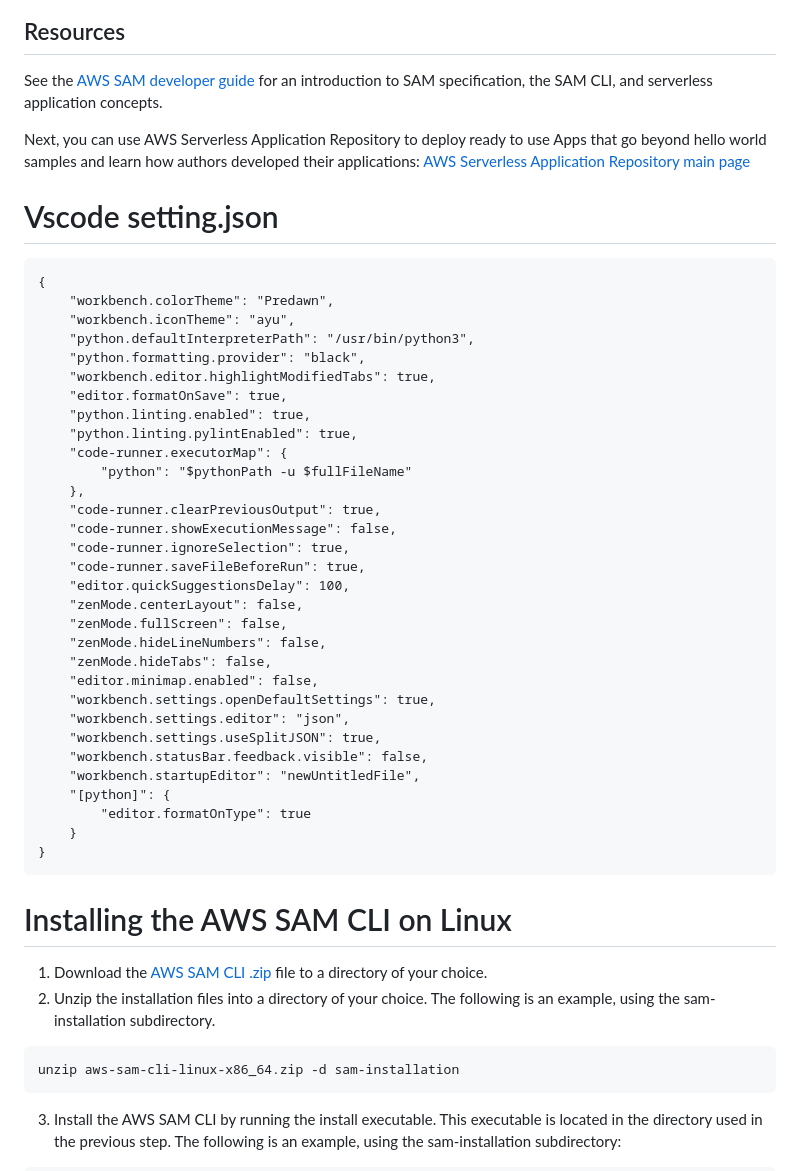
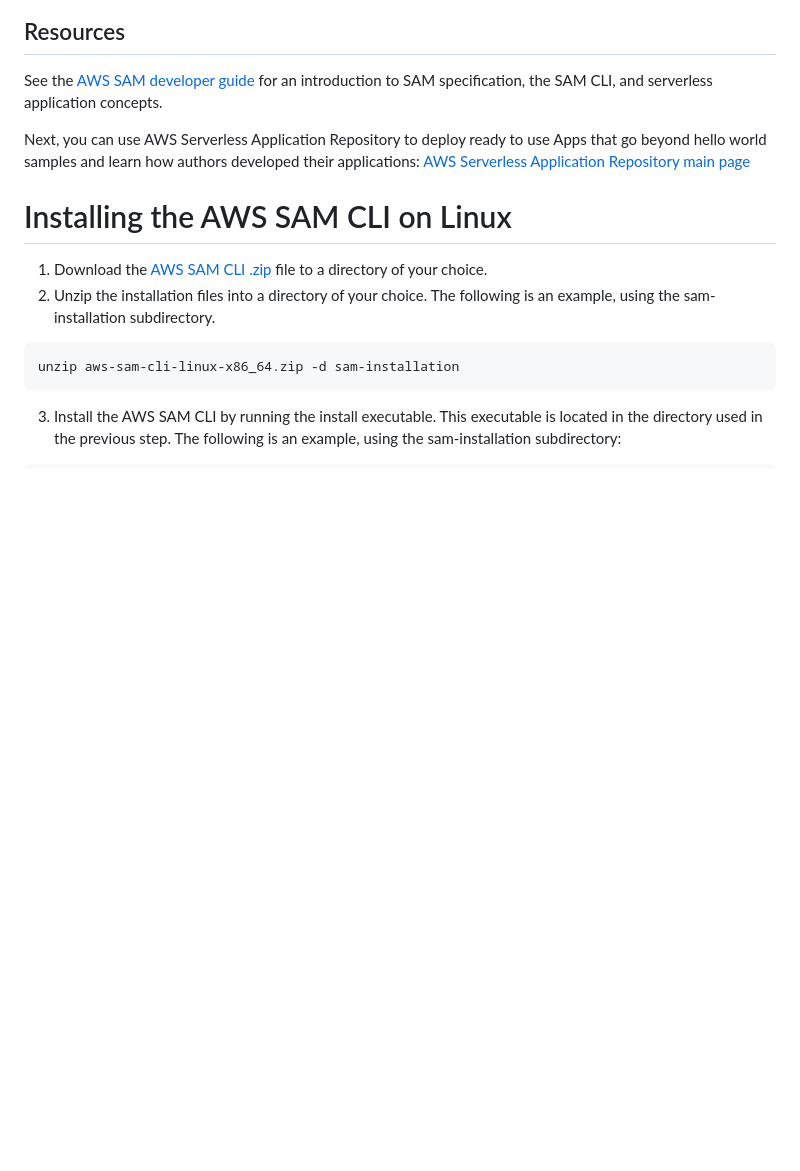
Before and after one commit to HillaryUgwu/aws-cloud-resume, a Markdown page: README.md, the part around the change printed below. GitHub-like rendering; blank space fills up the shorter version.

````diff
--- a/README.md
+++ b/README.md
@@ -129,42 +129,6 @@ See the [AWS SAM developer guide](https://docs.aws.amazon.com/serverless-applica
 
 Next, you can use AWS Serverless Application Repository to deploy ready to use Apps that go beyond hello world samples and learn how authors developed their applications: [AWS Serverless Application Repository main page](https://aws.amazon.com/serverless/serverlessrepo/)
 
-
-# Vscode setting.json
-```
-{
-    "workbench.colorTheme": "Predawn",
-    "workbench.iconTheme": "ayu",
-    "python.defaultInterpreterPath": "/usr/bin/python3",
-    "python.formatting.provider": "black",
-    "workbench.editor.highlightModifiedTabs": true,
-    "editor.formatOnSave": true,
-    "python.linting.enabled": true,
-    "python.linting.pylintEnabled": true,
-    "code-runner.executorMap": {
-        "python": "$pythonPath -u $fullFileName"
-    },
-    "code-runner.clearPreviousOutput": true,
-    "code-runner.showExecutionMessage": false,
-    "code-runner.ignoreSelection": true,
-    "code-runner.saveFileBeforeRun": true,
-    "editor.quickSuggestionsDelay": 100,
-    "zenMode.centerLayout": false,
-    "zenMode.fullScreen": false,
-    "zenMode.hideLineNumbers": false,
-    "zenMode.hideTabs": false,
-    "editor.minimap.enabled": false,
-    "workbench.settings.openDefaultSettings": true,
-    "workbench.settings.editor": "json",
-    "workbench.settings.useSplitJSON": true,
-    "workbench.statusBar.feedback.visible": false,
-    "workbench.startupEditor": "newUntitledFile",
-    "[python]": {
-        "editor.formatOnType": true
-    }
-}
-```
-
 # Installing the AWS SAM CLI on Linux
 1. Download the [AWS SAM CLI .zip](https://github.com/aws/aws-sam-cli/releases/latest/download/aws-sam-cli-linux-x86_64.zip) file to a directory of your choice.
 2. Unzip the installation files into a directory of your choice. The following is an example, using the sam-installation subdirectory.
````
Also changed, not shown: other parts of README.md (+115 -0 lines).
